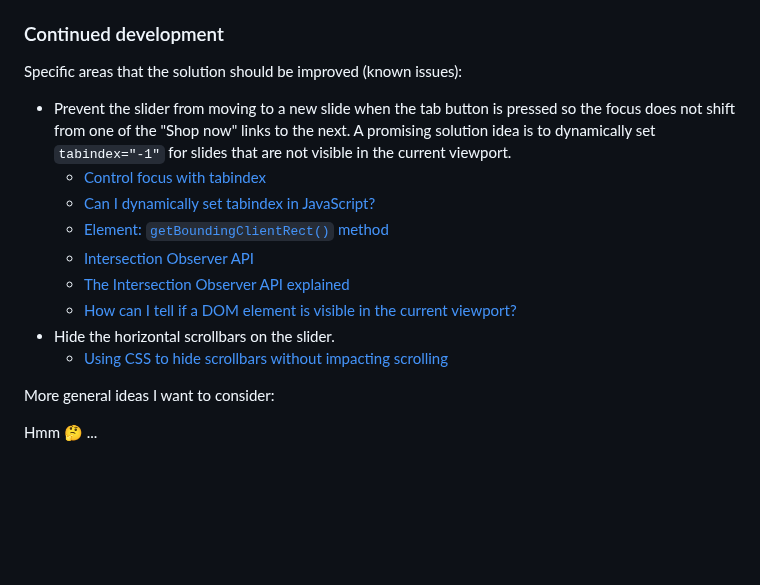
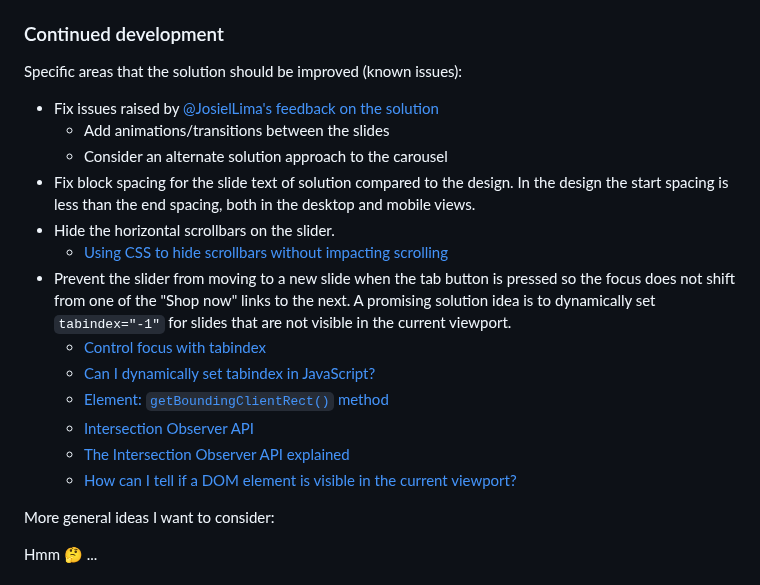
Before and after one commit to elisilk/room-homepage, a Markdown page: README.md, the part around the change. Rendered like a GitHub page; blank space fills up the shorter version.

Commit message:
Updated known issues to improve.

```diff
--- a/README.md
+++ b/README.md
@@ -76,6 +76,12 @@ So many cool 😎 things. Resources I used:
 
 Specific areas that the solution should be improved (known issues):
 
+- Fix issues raised by [@JosielLima's feedback on the solution](https://www.frontendmentor.io/solutions/homepage-with-lightweight-scrollable-slider-MNlW0cZQZK)
+  - Add animations/transitions between the slides
+  - Consider an alternate solution approach to the carousel
+- Fix block spacing for the slide text of solution compared to the design. In the design the start spacing is less than the end spacing, both in the desktop and mobile views.
+- Hide the horizontal scrollbars on the slider.
+  - [Using CSS to hide scrollbars without impacting scrolling](https://blog.logrocket.com/hide-scrollbar-without-impacting-scrolling-css/)
 - Prevent the slider from moving to a new slide when the tab button is pressed so the focus does not shift from one of the "Shop now" links to the next. A promising solution idea is to dynamically set `tabindex="-1"` for slides that are not visible in the current viewport.
   - [Control focus with tabindex](https://web.dev/articles/control-focus-with-tabindex)
   - [Can I dynamically set tabindex in JavaScript?](https://stackoverflow.com/questions/3772438/can-i-dynamically-set-tabindex-in-javascript)
@@ -83,8 +89,6 @@ Specific areas that the solution should be improved (known issues):
   - [Intersection Observer API](https://developer.mozilla.org/en-US/docs/Web/API/Intersection_Observer_API)
   - [The Intersection Observer API explained](https://pawelgrzybek.com/the-intersection-observer-api-explained/)
   - [How can I tell if a DOM element is visible in the current viewport?](https://stackoverflow.com/questions/123999/how-can-i-tell-if-a-dom-element-is-visible-in-the-current-viewport)
-- Hide the horizontal scrollbars on the slider.
-  - [Using CSS to hide scrollbars without impacting scrolling](https://blog.logrocket.com/hide-scrollbar-without-impacting-scrolling-css/)
 
 More general ideas I want to consider:
 
```
